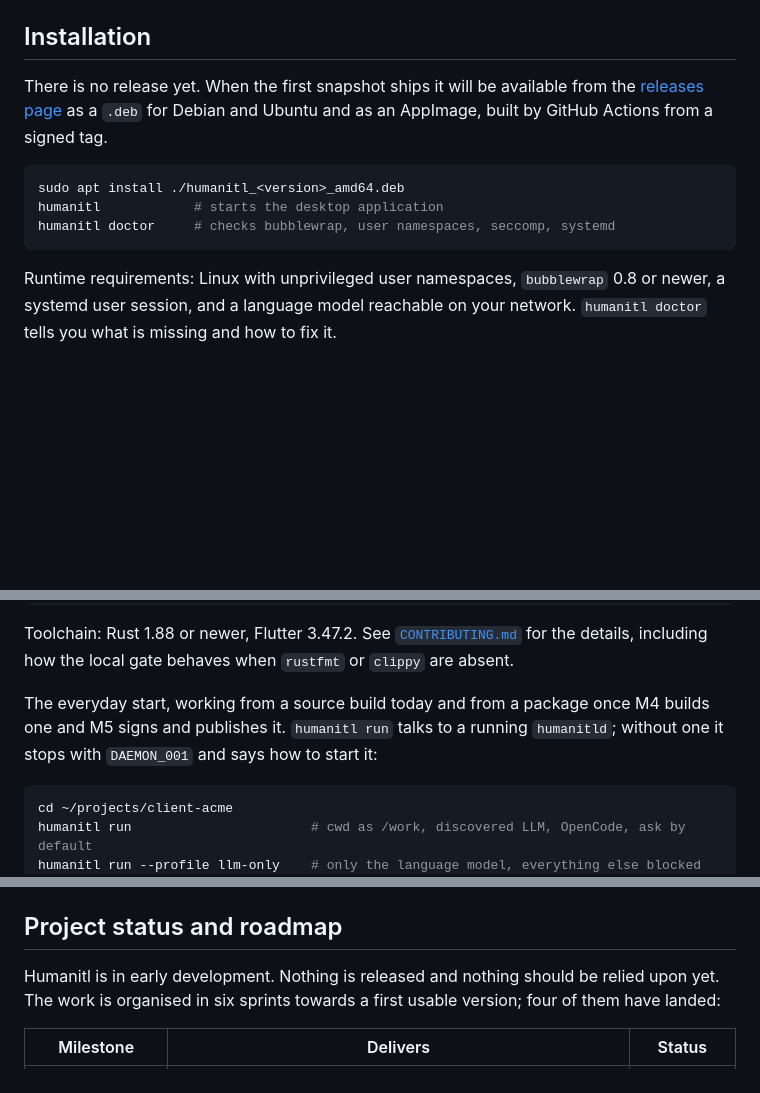
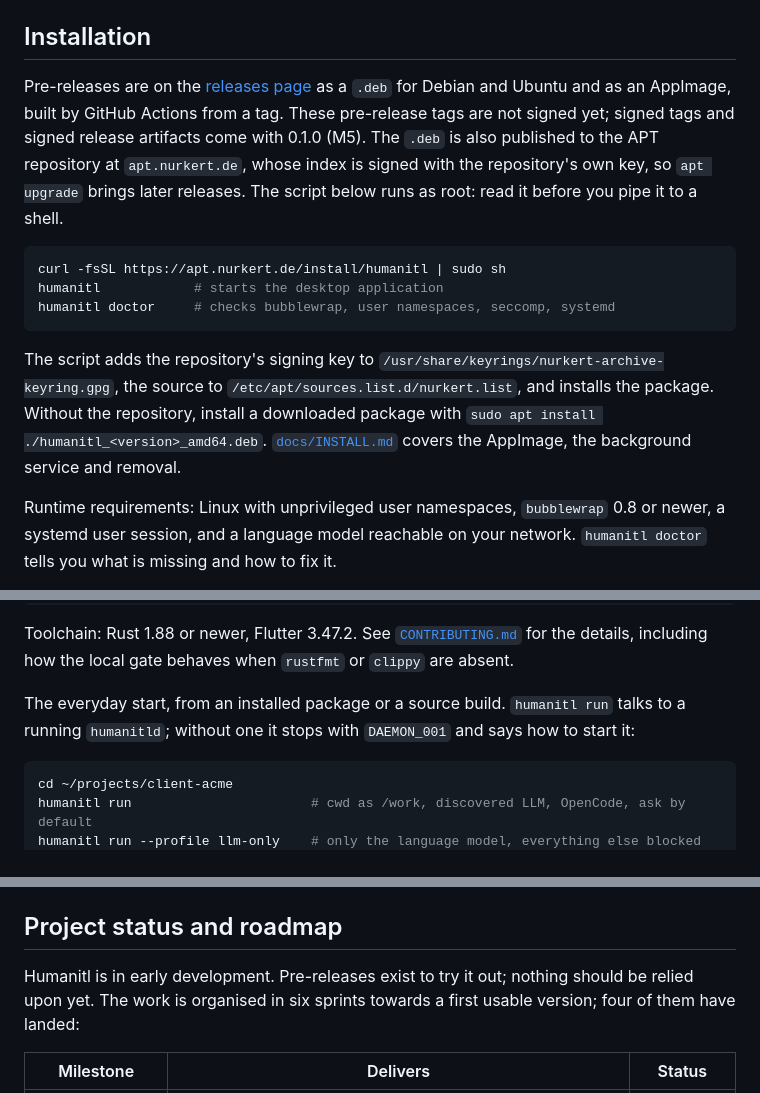
Before and after one commit to nurkert/Humanitl, a Markdown page: README.md, 3 parts joined by grey strips. Drawn GitHub-style; blank space fills up the shorter version.

Commit message:
docs(install): install from the APT repository
README and INSTALL.md now show the one-line install from apt.nurkert.de, which publishes every release's .deb, and say what the script changes on the system and that it runs as root. The README no longer claims that nothing is released: pre-releases exist, their tags are not signed yet, and signed tags and artifacts come with 0.1.0. The package row of the status table and the quick start follow.

Review: Codex 1 major (the text dropped "signed tag" silently; now states plainly that pre-release tags are unsigned) and 3 minors (stale status row, quick start and project status), all fixed. Antigravity replaced by a fresh Claude review subagent because agy failed with AUTH_FAILED: 1 minor (root warning after the command), fixed.

Co-Authored-By: Claude Opus 5.5 (1M context) <noreply@anthropic.com>
Claude-Session: https://claude.ai/code/session_018mbhiPDuedfzifM1VroEv2

````diff
--- a/README.md
+++ b/README.md
@@ -134,16 +134,26 @@ ADRs under [`docs/adr/`](docs/adr/).
 
 ## Installation
 
-There is no release yet. When the first snapshot ships it will be available
-from the [releases page](https://github.com/nurkert/Humanitl/releases) as a
-`.deb` for Debian and Ubuntu and as an AppImage, built by GitHub Actions from
-a signed tag.
+Pre-releases are on the [releases page](https://github.com/nurkert/Humanitl/releases)
+as a `.deb` for Debian and Ubuntu and as an AppImage, built by GitHub Actions
+from a tag. These pre-release tags are not signed yet; signed tags and signed
+release artifacts come with 0.1.0 (M5). The `.deb` is also published to the
+APT repository at `apt.nurkert.de`, whose index is signed with the
+repository's own key, so `apt upgrade` brings later releases. The script below
+runs as root: read it before you pipe it to a shell.
 
 ```sh
-sudo apt install ./humanitl_<version>_amd64.deb
+curl -fsSL https://apt.nurkert.de/install/humanitl | sudo sh
 humanitl            # starts the desktop application
 humanitl doctor     # checks bubblewrap, user namespaces, seccomp, systemd
 ```
+
+The script adds the repository's signing key to
+`/usr/share/keyrings/nurkert-archive-keyring.gpg`, the source to
+`/etc/apt/sources.list.d/nurkert.list`, and installs the package. Without the
+repository, install a downloaded package with `sudo apt install ./humanitl_<version>_amd64.deb`.
+[`docs/INSTALL.md`](docs/INSTALL.md) covers the AppImage, the background
+service and removal.
 
 Runtime requirements: Linux with unprivileged user namespaces, `bubblewrap`
 0.8 or newer, a systemd user session, and a language model reachable on your
@@ -164,8 +174,7 @@ Toolchain: Rust 1.88 or newer, Flutter 3.47.2. See
 [`CONTRIBUTING.md`](CONTRIBUTING.md) for the details, including how the local
 gate behaves when `rustfmt` or `clippy` are absent.
 
-The everyday start, working from a source build today and from a package once
-M4 builds one and M5 signs and publishes it. `humanitl run` talks to a running
+The everyday start, from an installed package or a source build. `humanitl run` talks to a running
 `humanitld`; without one it stops with `DAEMON_001` and says how to start it:
 
 ```sh
@@ -204,8 +213,8 @@ To report a vulnerability, do not open a public issue. Use the contact given in
 
 ## Project status and roadmap
 
-Humanitl is in early development. Nothing is released and nothing should be
-relied upon yet. The work is organised in six sprints towards a first usable
+Humanitl is in early development. Pre-releases exist to try it out; nothing
+should be relied upon yet. The work is organised in six sprints towards a first usable
 version; four of them have landed:
 
 | Milestone | Delivers | Status |
````
Also changed, not shown: other parts of README.md (+1 -1 lines), docs/INSTALL.md (+14 -0 lines).
